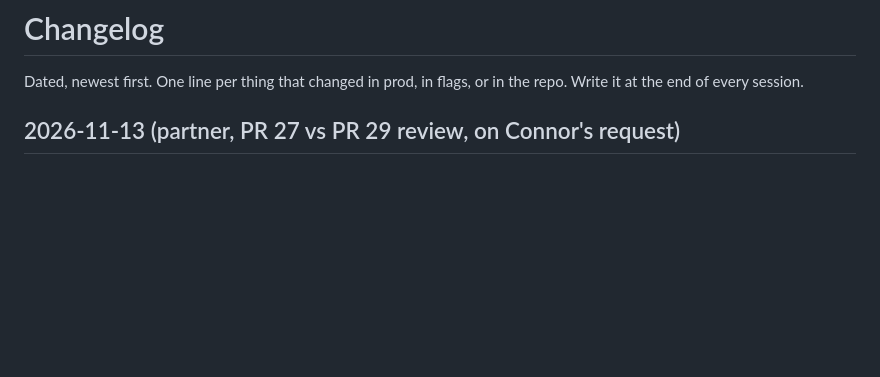
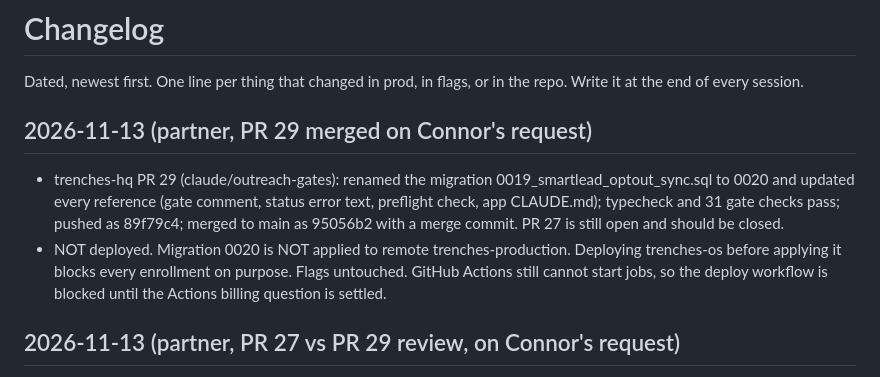
Before and after one commit to cmckendry-ai/Trenches-Group, a Markdown page: docs/CHANGELOG.md, the part around the change. GitHub-like rendering; blank space fills up the shorter version.

Commit message:
Record the PR 29 migration rename and merge
Co-Authored-By: Claude Fable 5.1 <noreply@anthropic.com>
Claude-Session: https://claude.ai/code/session_019R634mVtEgZAVNXziMTcSb

```diff
--- a/docs/CHANGELOG.md
+++ b/docs/CHANGELOG.md
@@ -2,6 +2,18 @@
 
 Dated, newest first. One line per thing that changed in prod, in flags, or in
 the repo. Write it at the end of every session.
+
+## 2026-11-13 (partner, PR 29 merged on Connor's request)
+
+- trenches-hq PR 29 (claude/outreach-gates): renamed the migration
+  0019_smartlead_optout_sync.sql to 0020 and updated every reference
+  (gate comment, status error text, preflight check, app CLAUDE.md);
+  typecheck and 31 gate checks pass; pushed as 89f79c4; merged to main as
+  95056b2 with a merge commit. PR 27 is still open and should be closed.
+- NOT deployed. Migration 0020 is NOT applied to remote trenches-production.
+  Deploying trenches-os before applying it blocks every enrollment on
+  purpose. Flags untouched. GitHub Actions still cannot start jobs, so the
+  deploy workflow is blocked until the Actions billing question is settled.
 
 ## 2026-11-13 (partner, PR 27 vs PR 29 review, on Connor's request)
 
```
